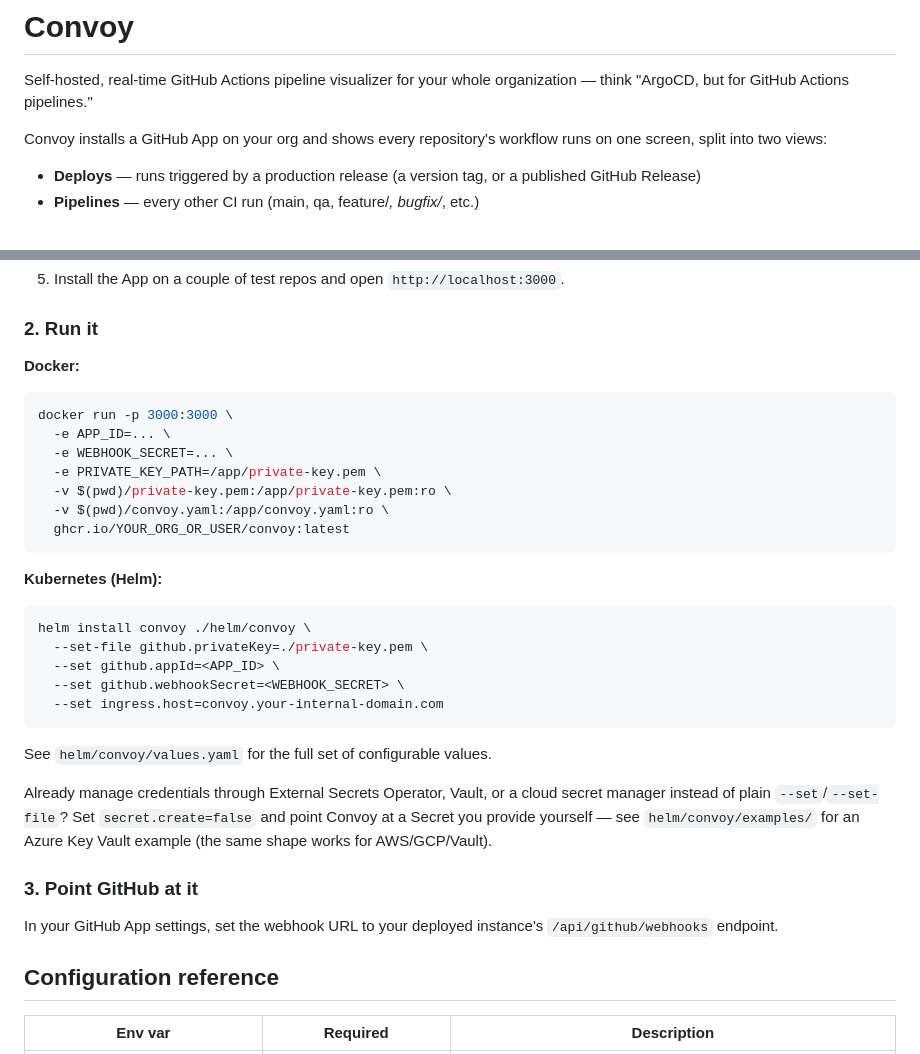
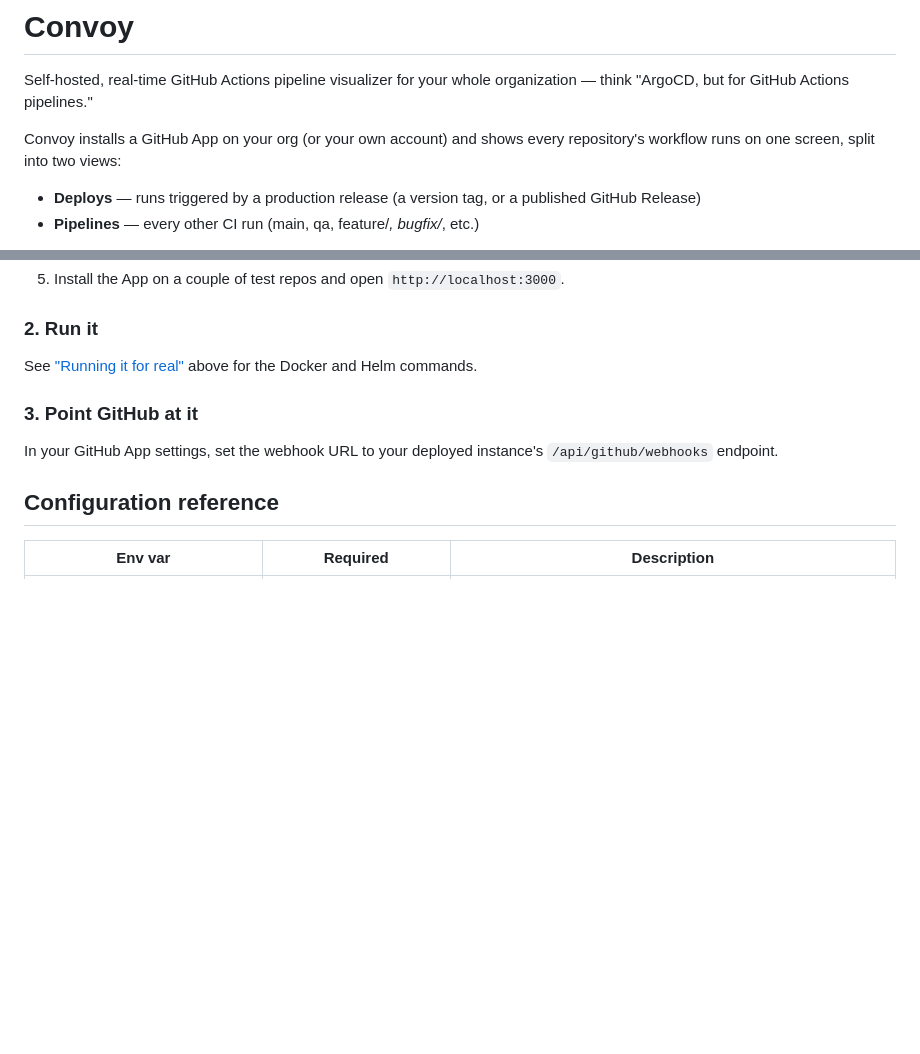
Before and after one commit to juaniartal/convoy, a Markdown page: README.md, 2 parts joined by grey strips. GitHub-like rendering; blank space fills up the shorter version.

````diff
--- a/README.md
+++ b/README.md
@@ -3,8 +3,8 @@
 Self-hosted, real-time GitHub Actions pipeline visualizer for your whole
 organization — think "ArgoCD, but for GitHub Actions pipelines."
 
-Convoy installs a GitHub App on your org and shows every repository's
-workflow runs on one screen, split into two views:
+Convoy installs a GitHub App on your org (or your own account) and shows
+every repository's workflow runs on one screen, split into two views:
 
 - **Deploys** — runs triggered by a production release (a version tag, or a
   published GitHub Release)
@@ -142,33 +200,8 @@ of relying on the automatic manifest flow:
 
 ### 2. Run it
 
-**Docker:**
-```bash
-docker run -p 3000:3000 \
-  -e APP_ID=... \
-  -e WEBHOOK_SECRET=... \
-  -e PRIVATE_KEY_PATH=/app/private-key.pem \
-  -v $(pwd)/private-key.pem:/app/private-key.pem:ro \
-  -v $(pwd)/convoy.yaml:/app/convoy.yaml:ro \
-  ghcr.io/YOUR_ORG_OR_USER/convoy:latest
-```
-
-**Kubernetes (Helm):**
-```bash
-helm install convoy ./helm/convoy \
-  --set-file github.privateKey=./private-key.pem \
-  --set github.appId=<APP_ID> \
-  --set github.webhookSecret=<WEBHOOK_SECRET> \
-  --set ingress.host=convoy.your-internal-domain.com
-```
-
-See `helm/convoy/values.yaml` for the full set of configurable values.
-
-Already manage credentials through External Secrets Operator, Vault, or a
-cloud secret manager instead of plain `--set`/`--set-file`? Set
-`secret.create=false` and point Convoy at a Secret you provide yourself —
-see `helm/convoy/examples/` for an Azure Key Vault example (the same shape
-works for AWS/GCP/Vault).
+See ["Running it for real"](#running-it-for-real) above for the Docker and
+Helm commands.
 
 ### 3. Point GitHub at it
 
````
Also changed, not shown: other parts of README.md (+66 -8 lines).
